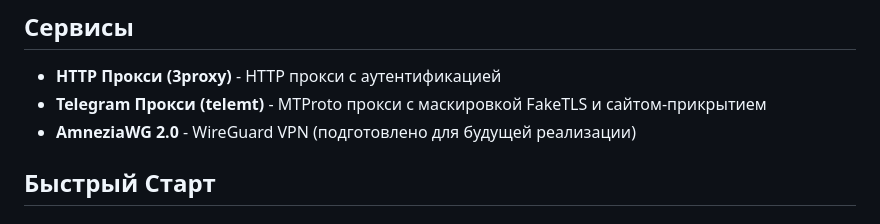
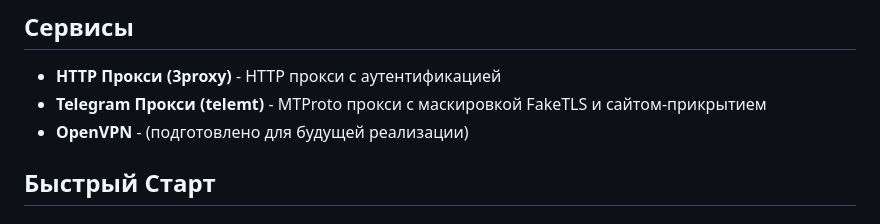
Before and after one commit to unton83/VPS_VPN_PROXY, a Markdown page: README_RU.md, the part around the change. Rendered like a GitHub page.

```diff
--- a/README_RU.md
+++ b/README_RU.md
@@ -6,7 +6,7 @@
 
 - **HTTP Прокси (3proxy)** - HTTP прокси с аутентификацией
 - **Telegram Прокси (telemt)** - MTProto прокси с маскировкой FakeTLS и сайтом-прикрытием
-- **AmneziaWG 2.0** - WireGuard VPN (подготовлено для будущей реализации)
+- **OpenVPN** - (подготовлено для будущей реализации)
 
 ## Быстрый Старт
 
```
Also changed, not shown: .project-context.md (added, +33 -0 lines), README.md (+1 -1 lines).
